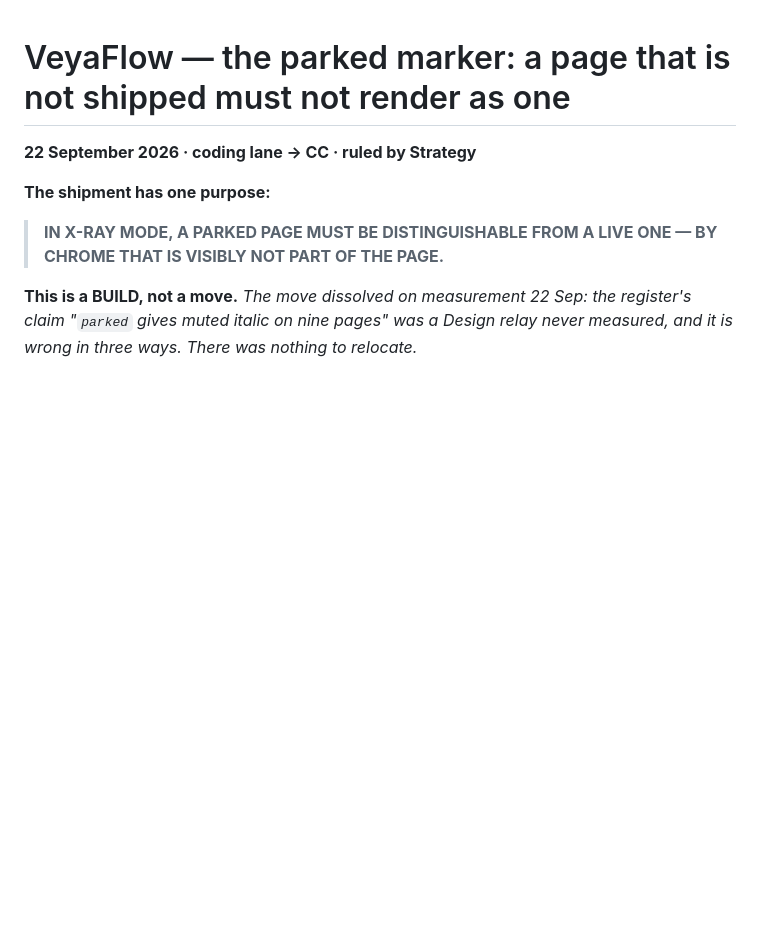
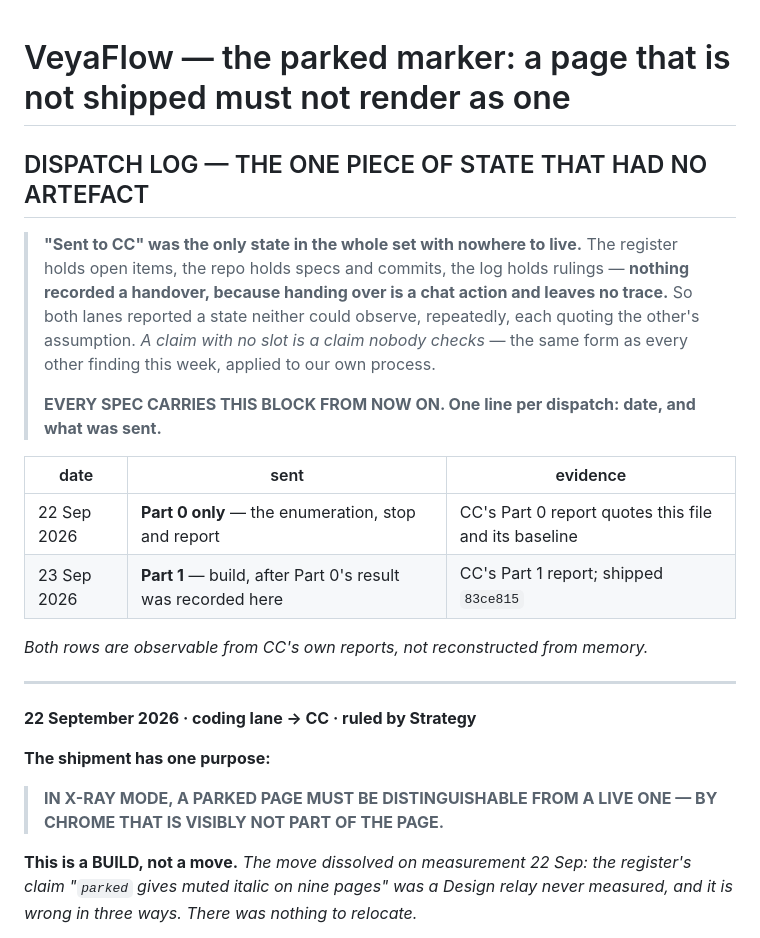
Before and after one commit to flowveya/veyaflow, a Markdown page: veyaflow-specs/VeyaFlow_ParkedMarker_Spec.md, the part around the change. Drawn GitHub-style; blank space fills up the shorter version.

```diff
--- a/veyaflow-specs/VeyaFlow_ParkedMarker_Spec.md
+++ b/veyaflow-specs/VeyaFlow_ParkedMarker_Spec.md
@@ -1,4 +1,24 @@
 # VeyaFlow — the parked marker: a page that is not shipped must not render as one
+
+## DISPATCH LOG — THE ONE PIECE OF STATE THAT HAD NO ARTEFACT
+
+> **"Sent to CC" was the only state in the whole set with nowhere to live.** The register holds open
+> items, the repo holds specs and commits, the log holds rulings — **nothing recorded a handover,
+> because handing over is a chat action and leaves no trace.** So both lanes reported a state neither
+> could observe, repeatedly, each quoting the other's assumption. *A claim with no slot is a claim
+> nobody checks* — the same form as every other finding this week, applied to our own process.
+>
+> **EVERY SPEC CARRIES THIS BLOCK FROM NOW ON. One line per dispatch: date, and what was sent.**
+
+| date | sent | evidence |
+|---|---|---|
+| 22 Sep 2026 | **Part 0 only** — the enumeration, stop and report | CC's Part 0 report quotes this file and its baseline |
+| 23 Sep 2026 | **Part 1** — build, after Part 0's result was recorded here | CC's Part 1 report; shipped `83ce815` |
+
+*Both rows are observable from CC's own reports, not reconstructed from memory.*
+
+---
+
 
 **22 September 2026 · coding lane → CC · ruled by Strategy**
 
```
Also changed, not shown: veyaflow-specs/VeyaFlow_Finding227_SeedIdentifierSweep_Spec.md (+16 -0 lines).
